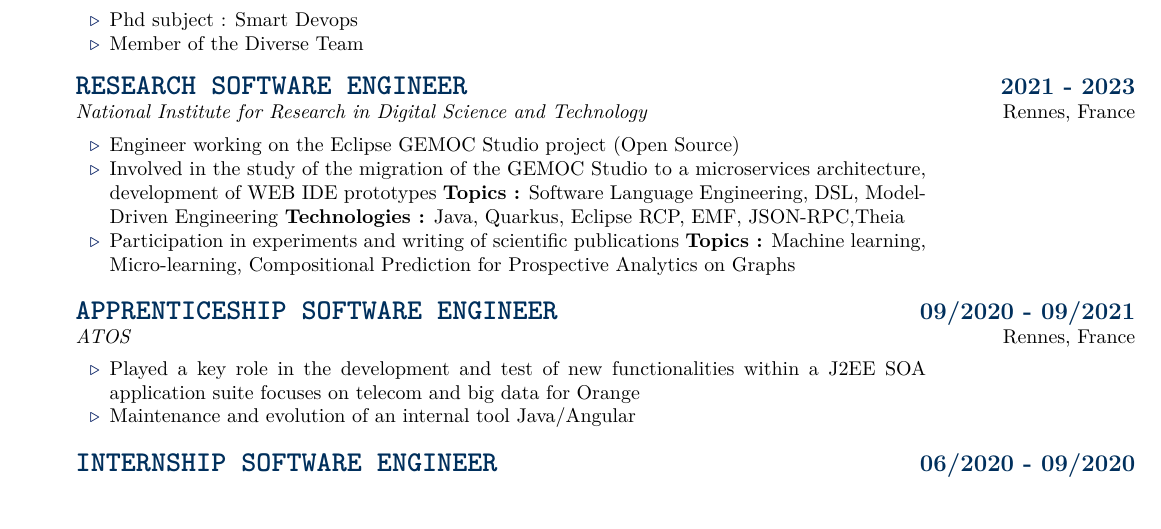
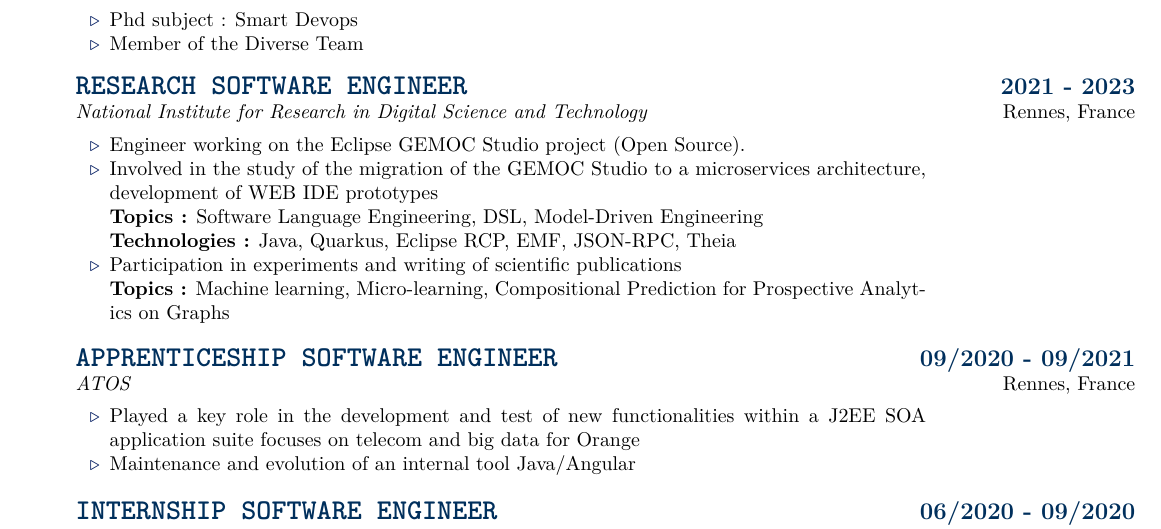
Before and after one commit to RomainLefeuvre/AcademicResumeLatexSource, a LaTeX document (main.tex, which reads cv/Experience.tex): part of page 1 of 2, cut so that both start at the same text. Compiled offline with XeLaTeX.

Commit message:
Fix Experience indentation

```diff
--- a/cv/Experience.tex
+++ b/cv/Experience.tex
@@ -10,11 +10,11 @@
 \cvContentTime{RESEARCH SOFTWARE ENGINEER}{2021 - 2023}
 {National Institute for Research in Digital Science and Technology}{Rennes, France}
 {\begin{itemize}
-\item Engineer working on the Eclipse GEMOC Studio project (Open Source)
-\item Involved in the study of the migration of the GEMOC Studio to a microservices architecture, development of WEB IDE prototypes
-\textbf{Topics :} Software Language Engineering, DSL, Model-Driven Engineering     \textbf{Technologies :} Java, Quarkus, Eclipse RCP, EMF, JSON-RPC,Theia
+\item Engineer working on the Eclipse GEMOC Studio project (Open Source).
+\item {Involved in the study of the migration of the GEMOC Studio to a microservices architecture, development of WEB IDE prototypes \newline \textbf{Topics :} Software Language Engineering, DSL, Model-Driven Engineering
+\newline \textbf{Technologies :} Java, Quarkus, Eclipse RCP, EMF, JSON-RPC, Theia}
 \item Participation in experiments and writing of scientific publications
-\textbf{Topics :} Machine learning, Micro-learning, Compositional Prediction for Prospective Analytics on Graphs
+\newline\textbf{Topics :} Machine learning, Micro-learning, Compositional Prediction for Prospective Analytics on Graphs
 \end{itemize}}
 \cvContentTime{APPRENTICESHIP SOFTWARE ENGINEER}{09/2020 - 09/2021}
 {ATOS}{Rennes, France}
```
